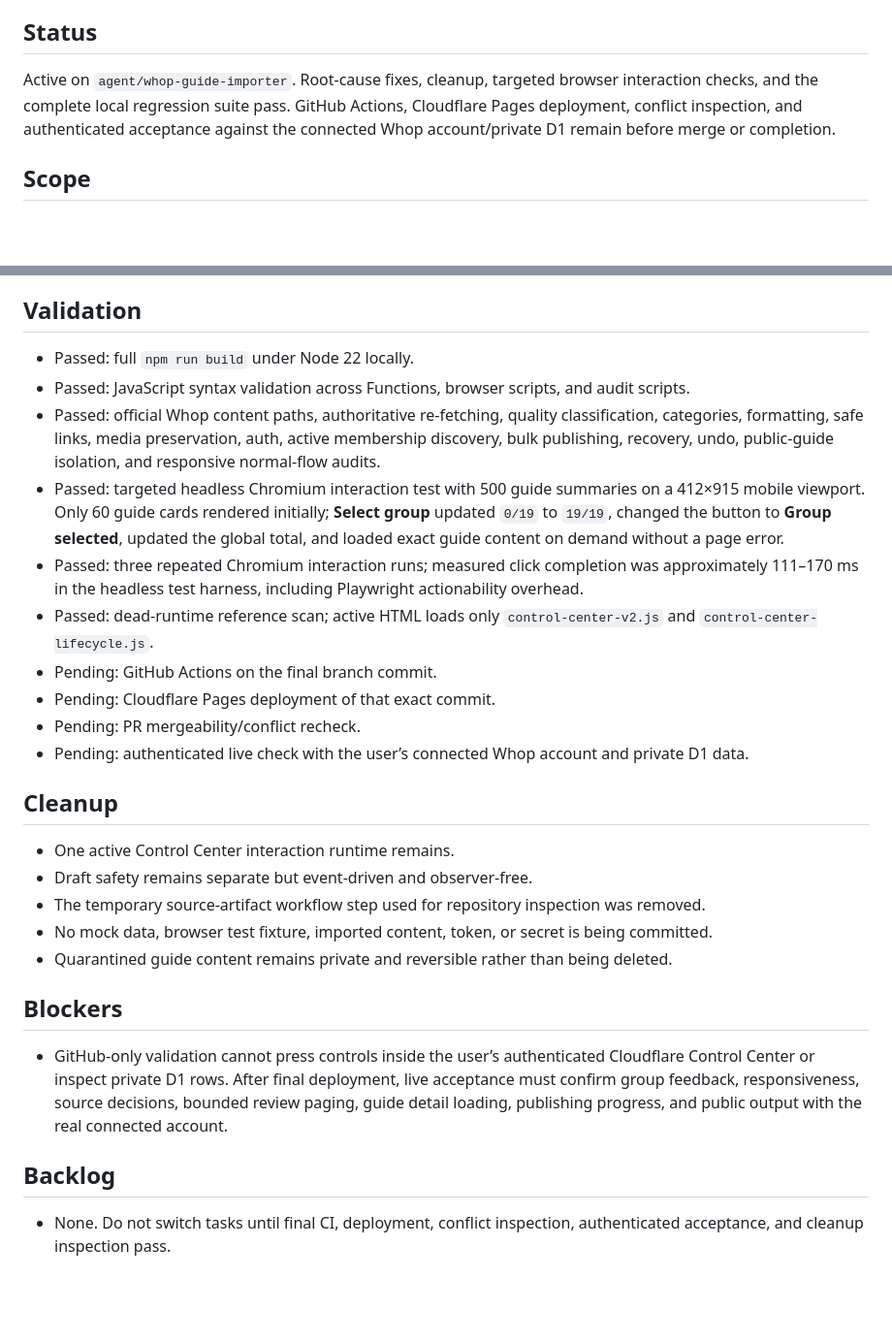
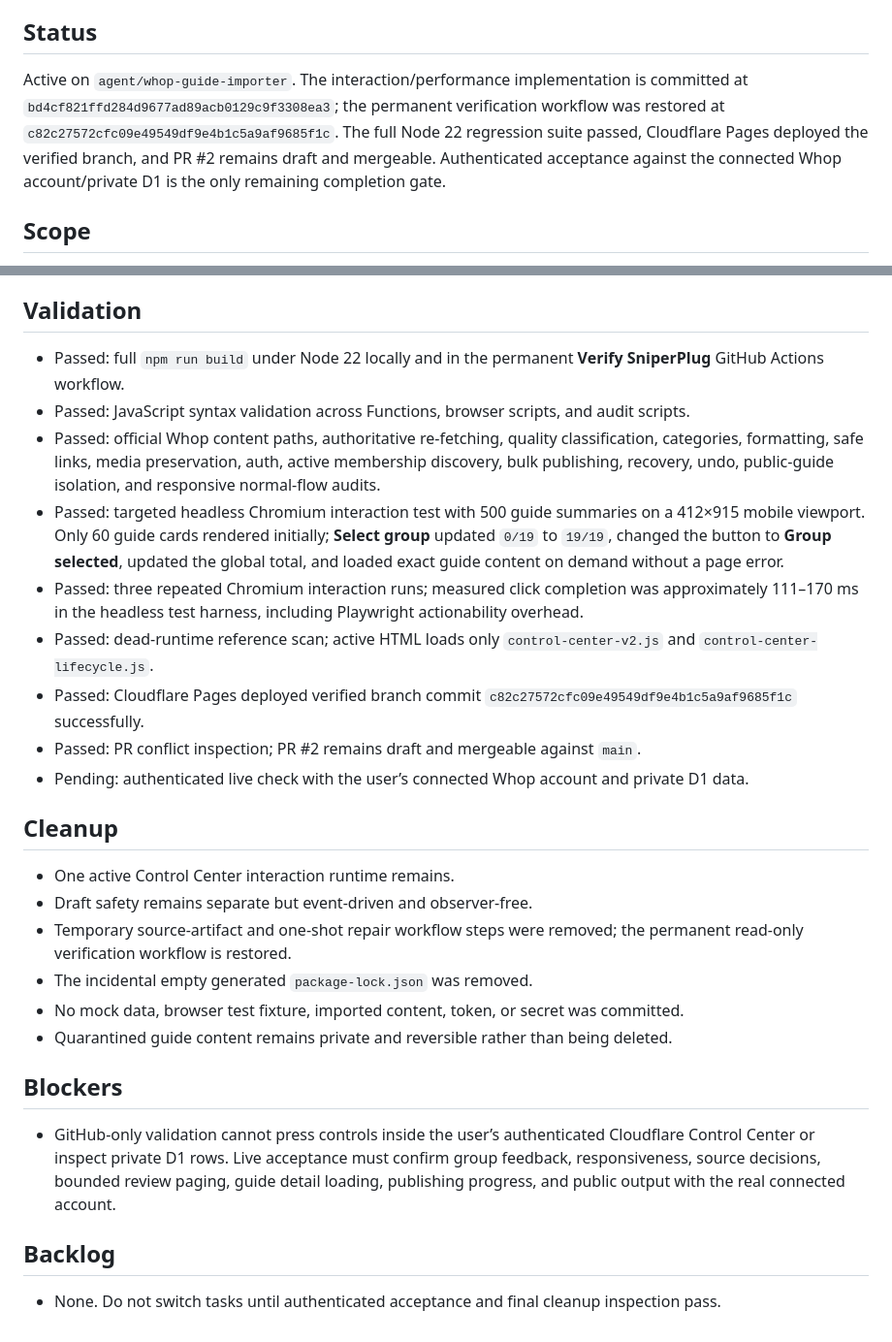
Before and after one commit to UglyGameFace/SniperPlug-Site, a Markdown page: ACTIVE_TASK.md, 2 parts joined by grey strips. Shown at 97% size. Rendered like a GitHub page; blank space fills up the shorter version.

Commit message:
Update active task validation and deployment record

```diff
--- a/ACTIVE_TASK.md
+++ b/ACTIVE_TASK.md
@@ -4,7 +4,7 @@
 Repair the live Cloudflare Pages Whop importer and Control Center so group selection registers immediately, all primary controls feel responsive, the review queue does not freeze the browser, stale client code cannot survive deployment, and the existing guide-quality/publishing safeguards remain intact.
 
 ## Status
-Active on `agent/whop-guide-importer`. Root-cause fixes, cleanup, targeted browser interaction checks, and the complete local regression suite pass. GitHub Actions, Cloudflare Pages deployment, conflict inspection, and authenticated acceptance against the connected Whop account/private D1 remain before merge or completion.
+Active on `agent/whop-guide-importer`. The interaction/performance implementation is committed at `bd4cf821ffd284d9677ad89acb0129c9f3308ea3`; the permanent verification workflow was restored at `c82c27572cfc09e49549df9e4b1c5a9af9685f1c`. The full Node 22 regression suite passed, Cloudflare Pages deployed the verified branch, and PR #2 remains draft and mergeable. Authenticated acceptance against the connected Whop account/private D1 is the only remaining completion gate.
 
 ## Scope
 - Preserve Whop OAuth, official Forum/Course/Chat reads, source approval, republication-rights confirmation, private D1 storage, content quality checks, media preservation, safe publishing, and 48-hour undo.
@@ -41,26 +41,26 @@ Active on `agent/whop-guide-importer`. Root-cause fixes, cleanup, targeted brows
 - Updated regression audits to inspect the active runtime, local group feedback, lazy guide detail, bounded review rendering, persistent maintenance throttling, modal query scope, versioned assets, observer removal, and optimized public filtering.
 
 ## Validation
-- Passed: full `npm run build` under Node 22 locally.
+- Passed: full `npm run build` under Node 22 locally and in the permanent **Verify SniperPlug** GitHub Actions workflow.
 - Passed: JavaScript syntax validation across Functions, browser scripts, and audit scripts.
 - Passed: official Whop content paths, authoritative re-fetching, quality classification, categories, formatting, safe links, media preservation, auth, active membership discovery, bulk publishing, recovery, undo, public-guide isolation, and responsive normal-flow audits.
 - Passed: targeted headless Chromium interaction test with 500 guide summaries on a 412×915 mobile viewport. Only 60 guide cards rendered initially; **Select group** updated `0/19` to `19/19`, changed the button to **Group selected**, updated the global total, and loaded exact guide content on demand without a page error.
 - Passed: three repeated Chromium interaction runs; measured click completion was approximately 111–170 ms in the headless test harness, including Playwright actionability overhead.
 - Passed: dead-runtime reference scan; active HTML loads only `control-center-v2.js` and `control-center-lifecycle.js`.
-- Pending: GitHub Actions on the final branch commit.
-- Pending: Cloudflare Pages deployment of that exact commit.
-- Pending: PR mergeability/conflict recheck.
+- Passed: Cloudflare Pages deployed verified branch commit `c82c27572cfc09e49549df9e4b1c5a9af9685f1c` successfully.
+- Passed: PR conflict inspection; PR #2 remains draft and mergeable against `main`.
 - Pending: authenticated live check with the user’s connected Whop account and private D1 data.
 
 ## Cleanup
 - One active Control Center interaction runtime remains.
 - Draft safety remains separate but event-driven and observer-free.
-- The temporary source-artifact workflow step used for repository inspection was removed.
-- No mock data, browser test fixture, imported content, token, or secret is being committed.
+- Temporary source-artifact and one-shot repair workflow steps were removed; the permanent read-only verification workflow is restored.
+- The incidental empty generated `package-lock.json` was removed.
+- No mock data, browser test fixture, imported content, token, or secret was committed.
 - Quarantined guide content remains private and reversible rather than being deleted.
 
 ## Blockers
-- GitHub-only validation cannot press controls inside the user’s authenticated Cloudflare Control Center or inspect private D1 rows. After final deployment, live acceptance must confirm group feedback, responsiveness, source decisions, bounded review paging, guide detail loading, publishing progress, and public output with the real connected account.
+- GitHub-only validation cannot press controls inside the user’s authenticated Cloudflare Control Center or inspect private D1 rows. Live acceptance must confirm group feedback, responsiveness, source decisions, bounded review paging, guide detail loading, publishing progress, and public output with the real connected account.
 
 ## Backlog
-- None. Do not switch tasks until final CI, deployment, conflict inspection, authenticated acceptance, and cleanup inspection pass.
+- None. Do not switch tasks until authenticated acceptance and final cleanup inspection pass.
```
